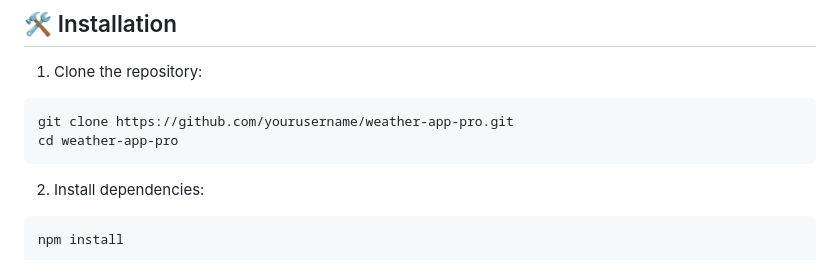
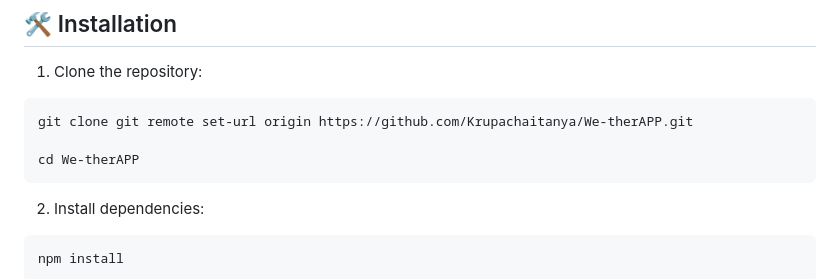
Before and after one commit to Krupachaitanya/We-therAPP, a Markdown page: README.md, the part around the change printed below. GitHub-like rendering.

````diff
--- a/README.md
+++ b/README.md
@@ -33,8 +31,9 @@ A beautiful, modern weather application built with React and Vite that provides
 
 1. Clone the repository:
 ```bash
-git clone https://github.com/yourusername/weather-app-pro.git
-cd weather-app-pro
+git clone git remote set-url origin https://github.com/Krupachaitanya/We-therAPP.git
+
+cd We-therAPP
 ```
 
 2. Install dependencies:
````
Also changed, not shown: other parts of README.md (+1 -3 lines).
